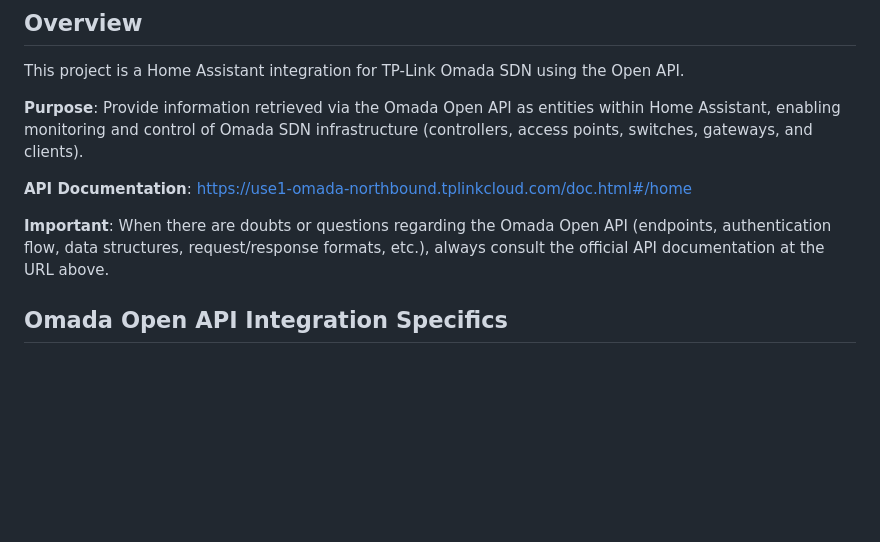
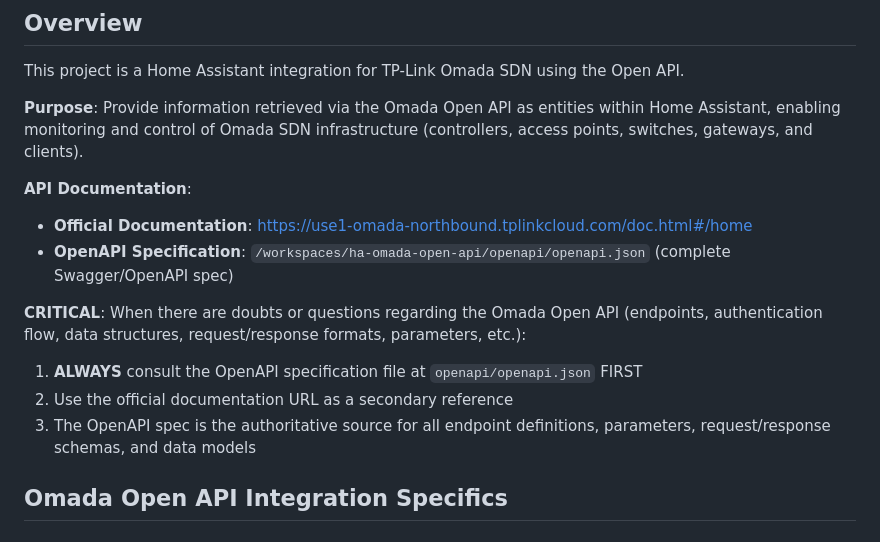
Before and after one commit to bullitt186/ha-omada-open-api, a Markdown page: .github/copilot-instructions.md, the part around the change. Drawn GitHub-style; blank space fills up the shorter version.

Commit message:
docs: add OpenAPI spec reference to agent instructions
- Reference openapi/openapi.json as primary API documentation source
- Make it mandatory to consult OpenAPI spec for all API-related work
- Keep official documentation URL as secondary reference

```diff
--- a/.github/copilot-instructions.md
+++ b/.github/copilot-instructions.md
@@ -5,9 +5,14 @@ This project is a Home Assistant integration for TP-Link Omada SDN using the Ope
 
 **Purpose**: Provide information retrieved via the Omada Open API as entities within Home Assistant, enabling monitoring and control of Omada SDN infrastructure (controllers, access points, switches, gateways, and clients).
 
-**API Documentation**: https://use1-omada-northbound.tplinkcloud.com/doc.html#/home
+**API Documentation**:
+- **Official Documentation**: https://use1-omada-northbound.tplinkcloud.com/doc.html#/home
+- **OpenAPI Specification**: `/workspaces/ha-omada-open-api/openapi/openapi.json` (complete Swagger/OpenAPI spec)
 
-**Important**: When there are doubts or questions regarding the Omada Open API (endpoints, authentication flow, data structures, request/response formats, etc.), always consult the official API documentation at the URL above.
+**CRITICAL**: When there are doubts or questions regarding the Omada Open API (endpoints, authentication flow, data structures, request/response formats, parameters, etc.):
+1. **ALWAYS** consult the OpenAPI specification file at `openapi/openapi.json` FIRST
+2. Use the official documentation URL as a secondary reference
+3. The OpenAPI spec is the authoritative source for all endpoint definitions, parameters, request/response schemas, and data models
 
 ## Omada Open API Integration Specifics
 
```
